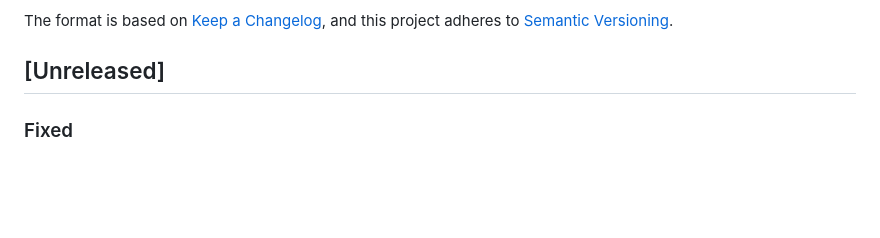
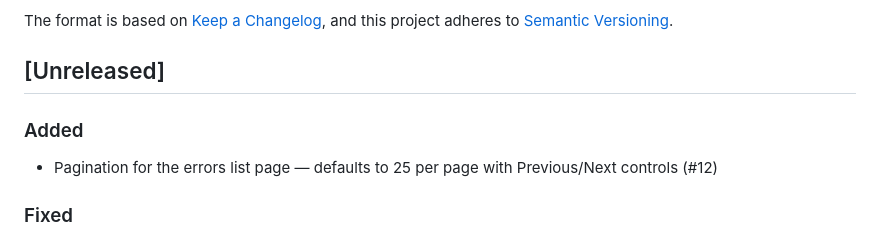
Before and after one commit to jacobespersen/oopsie, a Markdown page: CHANGELOG.md, the part around the change. Rendered like a GitHub page; blank space fills up the shorter version.

Commit message:
docs: update changelog for pagination feature (#12)
Co-Authored-By: Claude Opus 4.6 (1M context) <noreply@anthropic.com>

```diff
--- a/CHANGELOG.md
+++ b/CHANGELOG.md
@@ -6,6 +6,9 @@ The format is based on [Keep a Changelog](https://keepachangelog.com/en/1.1.0/),
 and this project adheres to [Semantic Versioning](https://semver.org/spec/v2.0.0.html).
 
 ## [Unreleased]
+
+### Added
+- Pagination for the errors list page — defaults to 25 per page with Previous/Next controls (#12)
 
 ### Fixed
 - Fix pipeline git commit failing in containers with "Committer identity unknown" — set `GIT_COMMITTER_NAME`/`GIT_COMMITTER_EMAIL` env vars for git subprocesses
```
